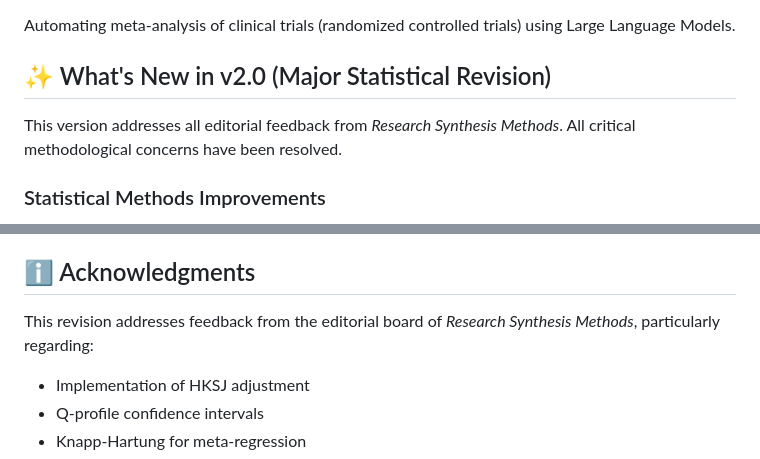
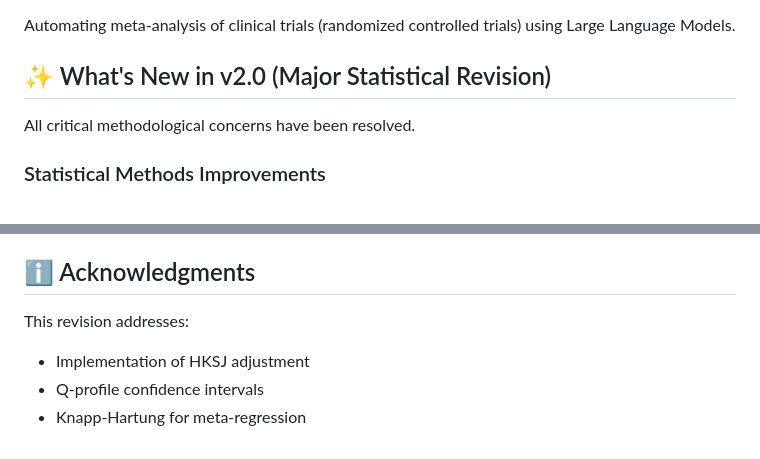
Before and after one commit to mahmood726-cyber/llm-meta-analysis, a Markdown page: README.md, 2 parts joined by grey strips. Drawn GitHub-style.

Commit message:
docs: correct publication status in README
Co-Authored-By: Claude Opus 5.5 <noreply@anthropic.com>

```diff
--- a/README.md
+++ b/README.md
@@ -4,7 +4,6 @@ Automating meta-analysis of clinical trials (randomized controlled trials) using
 
 ## :sparkles: What's New in v2.0 (Major Statistical Revision)
 
-This version addresses all editorial feedback from *Research Synthesis Methods*.
 All critical methodological concerns have been resolved.
 
 ### Statistical Methods Improvements
@@ -280,7 +279,7 @@ See `CHANGELOG.md` for complete migration guide. Key changes:
 
 ## :information_source: Acknowledgments
 
-This revision addresses feedback from the editorial board of *Research Synthesis Methods*, particularly regarding:
+This revision addresses:
 - Implementation of HKSJ adjustment
 - Q-profile confidence intervals
 - Knapp-Hartung for meta-regression
```
